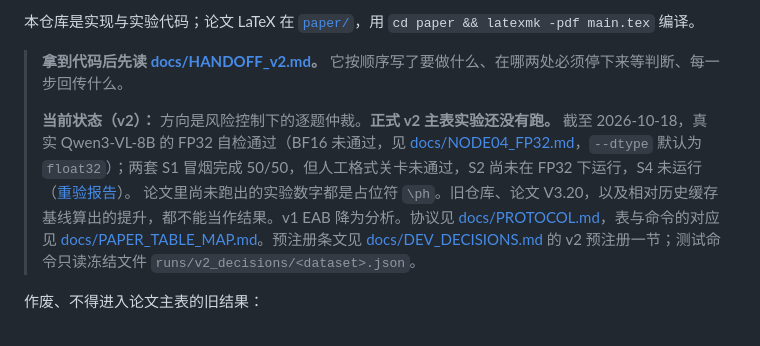
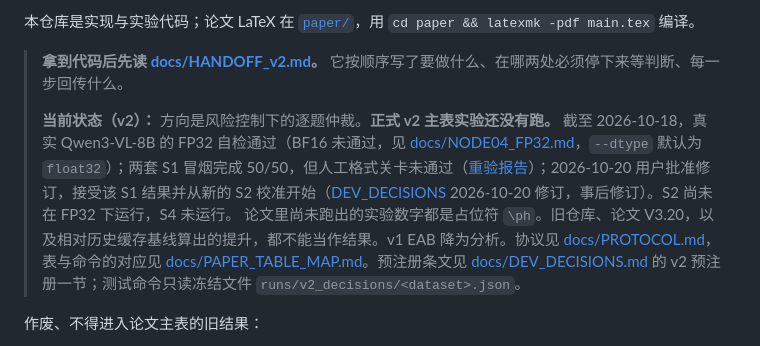
Before and after one commit to yiweinanzi666/omniaware, a Markdown page: README.md, the part around the change. GitHub-like rendering.

Commit message:
docs: point README status at the 2026-10-20 S1 acceptance amendment
The status line still read as if the failed S1 manual gate blocked S2.
It now links the amendment that accepts those results and restarts S2
calibration, so the next run starts from the current protocol.

Co-Authored-By: Claude Opus 5.5 <noreply@anthropic.com>

```diff
--- a/README.md
+++ b/README.md
@@ -10,7 +10,7 @@ Omni-Aware 是面向多模态 Web 问答的隐空间证据控制。它在一个
 
 > **拿到代码后先读 [docs/HANDOFF_v2.md](docs/HANDOFF_v2.md)。** 它按顺序写了要做什么、在哪两处必须停下来等判断、每一步回传什么。
 >
-> **当前状态（v2）：** 方向是风险控制下的逐题仲裁。**正式 v2 主表实验还没有跑。** 截至 2026-10-18，真实 Qwen3-VL-8B 的 FP32 自检通过（BF16 未通过，见 [docs/NODE04_FP32.md](docs/NODE04_FP32.md)，`--dtype` 默认为 `float32`）；两套 S1 冒烟完成 50/50，但人工格式关卡未通过，S2 尚未在 FP32 下运行，S4 未运行（[重验报告](docs/results/20261018_node04_format_revalidation_report.md)）。 论文里尚未跑出的实验数字都是占位符 `\ph`。旧仓库、论文 V3.20，以及相对历史缓存基线算出的提升，都不能当作结果。v1 EAB 降为分析。协议见 [docs/PROTOCOL.md](docs/PROTOCOL.md)，表与命令的对应见 [docs/PAPER_TABLE_MAP.md](docs/PAPER_TABLE_MAP.md)。预注册条文见 [docs/DEV_DECISIONS.md](docs/DEV_DECISIONS.md) 的 v2 预注册一节；测试命令只读冻结文件 `runs/v2_decisions/<dataset>.json`。
+> **当前状态（v2）：** 方向是风险控制下的逐题仲裁。**正式 v2 主表实验还没有跑。** 截至 2026-10-18，真实 Qwen3-VL-8B 的 FP32 自检通过（BF16 未通过，见 [docs/NODE04_FP32.md](docs/NODE04_FP32.md)，`--dtype` 默认为 `float32`）；两套 S1 冒烟完成 50/50，但人工格式关卡未通过（[重验报告](docs/results/20261018_node04_format_revalidation_report.md)）；2026-10-20 用户批准修订，接受该 S1 结果并从新的 S2 校准开始（[DEV_DECISIONS](docs/DEV_DECISIONS.md) 2026-10-20 修订，事后修订）。S2 尚未在 FP32 下运行，S4 未运行。 论文里尚未跑出的实验数字都是占位符 `\ph`。旧仓库、论文 V3.20，以及相对历史缓存基线算出的提升，都不能当作结果。v1 EAB 降为分析。协议见 [docs/PROTOCOL.md](docs/PROTOCOL.md)，表与命令的对应见 [docs/PAPER_TABLE_MAP.md](docs/PAPER_TABLE_MAP.md)。预注册条文见 [docs/DEV_DECISIONS.md](docs/DEV_DECISIONS.md) 的 v2 预注册一节；测试命令只读冻结文件 `runs/v2_decisions/<dataset>.json`。
 
 作废、不得进入论文主表的旧结果：
 
```
